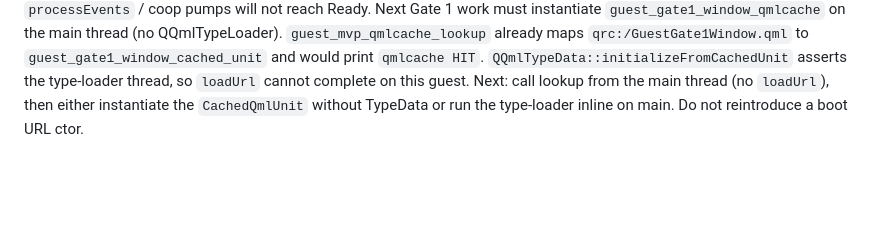
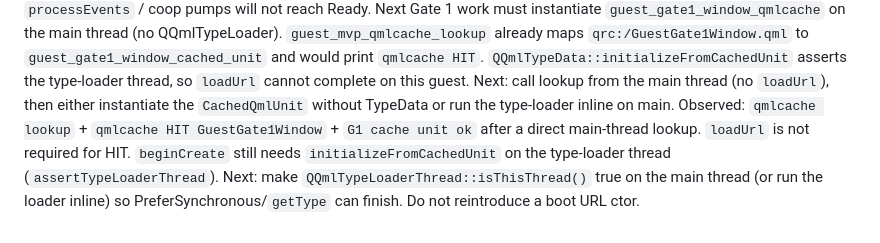
Before and after one commit to HIDEYUKI-KISHIDA/B-Free-master-64bit, a Markdown page: AGENTS.md, the part around the change. Drawn GitHub-style; blank space fills up the shorter version.

Commit message:
docs: Gate1 main-thread qmlcache HIT confirmed
Direct lookup prints HIT GuestGate1Window. loadUrl is unnecessary.
Ready still needs type-loader work on the main thread.

Co-authored-by: HIDEYUKI-KISHIDA <HIDEYUKI-KISHIDA@users.noreply.github.com>

```diff
--- a/AGENTS.md
+++ b/AGENTS.md
@@ -89,4 +89,10 @@ will not reach Ready. Next Gate 1 work must instantiate
 thread, so `loadUrl` cannot complete on this guest. Next: call lookup
 from the main thread (no `loadUrl`), then either instantiate the
 `CachedQmlUnit` without TypeData or run the type-loader inline on main.
-Do not reintroduce a boot URL ctor.
+Observed: `qmlcache lookup` + `qmlcache HIT GuestGate1Window` +
+`G1 cache unit ok` after a direct main-thread lookup. `loadUrl` is not
+required for HIT. `beginCreate` still needs `initializeFromCachedUnit`
+on the type-loader thread (`assertTypeLoaderThread`). Next: make
+`QQmlTypeLoaderThread::isThisThread()` true on the main thread (or run
+the loader inline) so PreferSynchronous/`getType` can finish. Do not
+reintroduce a boot URL ctor.
```
